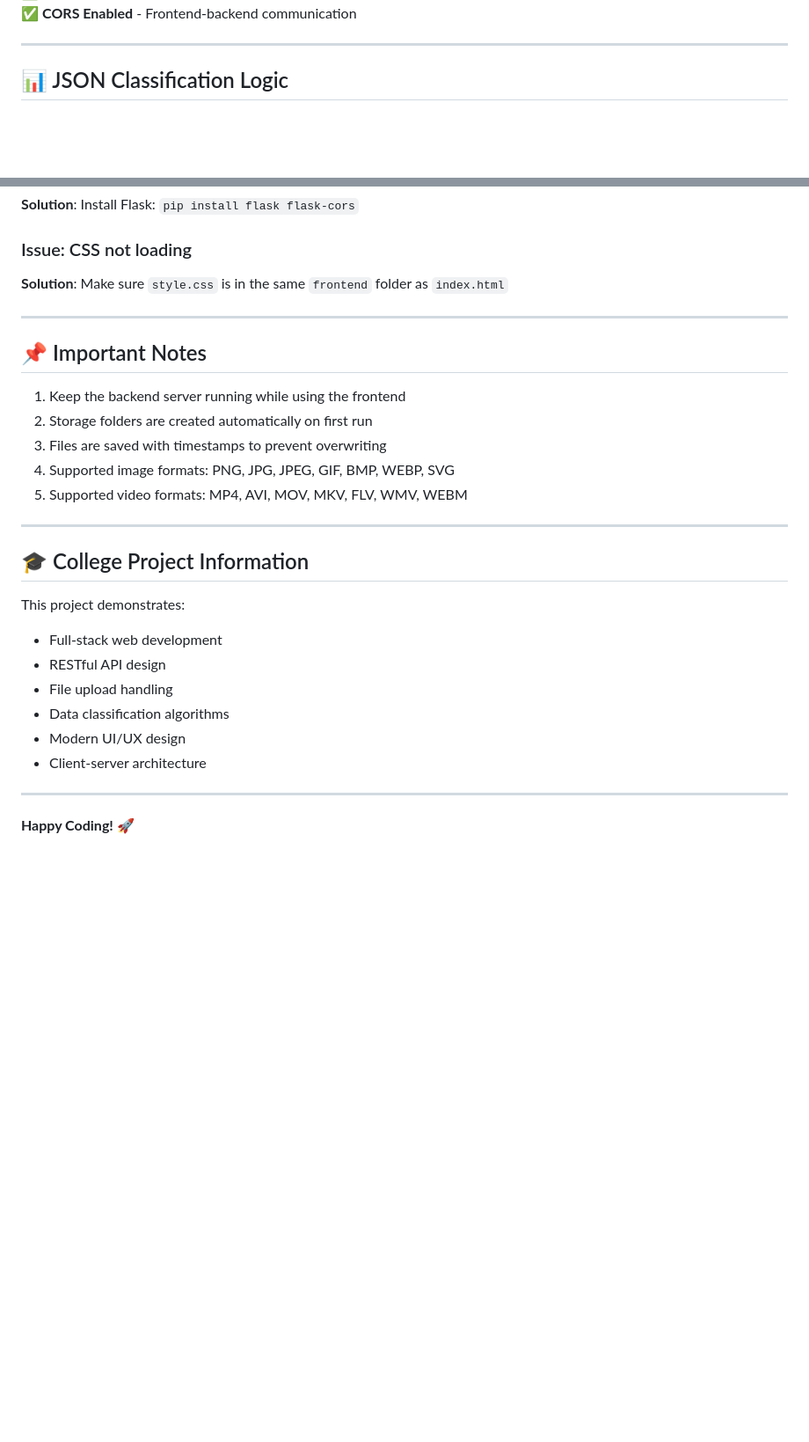
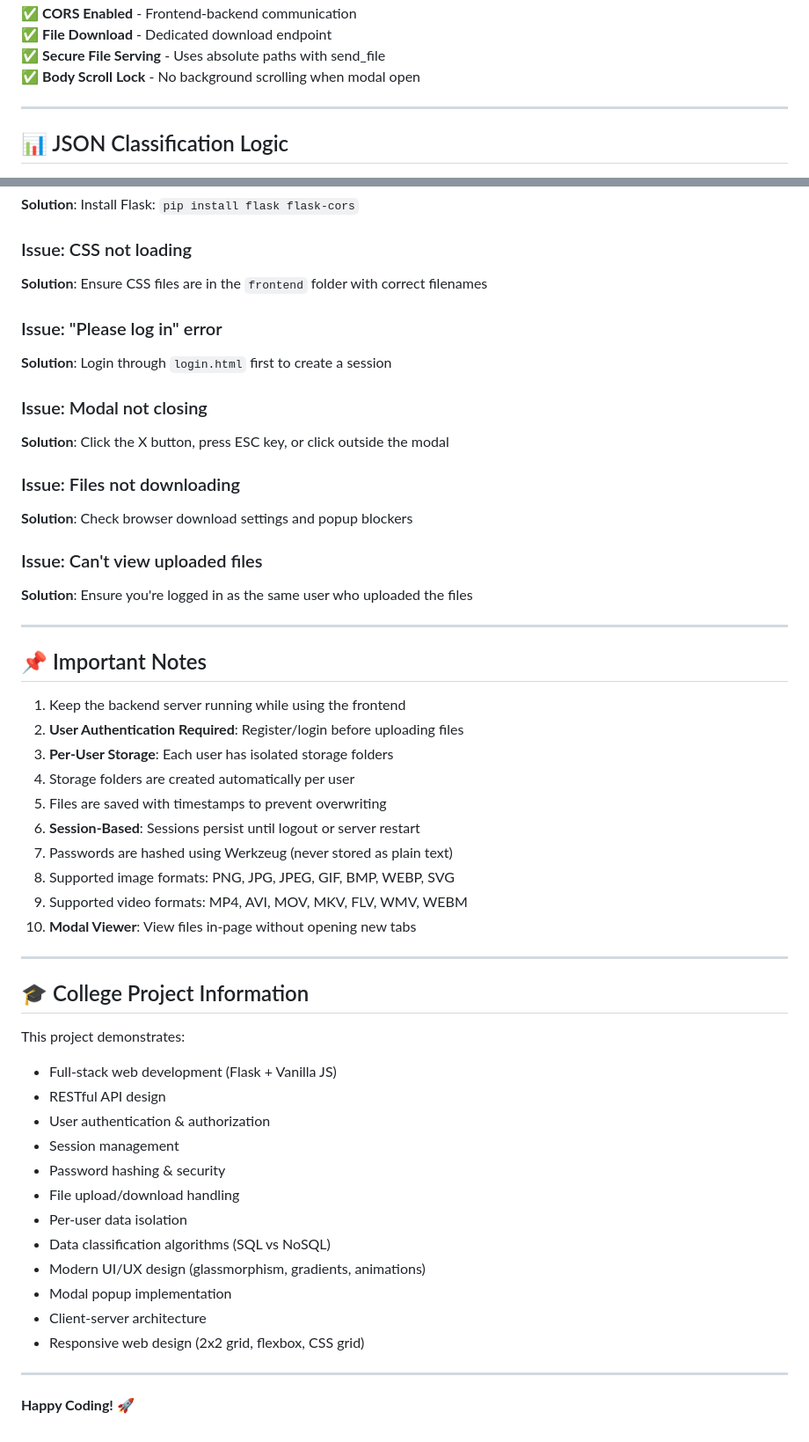
Before and after one commit to Ninja-lgtm/intelligent-multimodal-storage-system, a Markdown page: README.md, 2 parts joined by grey strips. Shown: that part at 88% size. GitHub-like rendering; blank space fills up the shorter version.

```diff
--- a/README.md
+++ b/README.md
@@ -99,4 +136,7 @@ start frontend\index.html
 ✅ **CORS Enabled** - Frontend-backend communication
+✅ **File Download** - Dedicated download endpoint
+✅ **Secure File Serving** - Uses absolute paths with send_file
+✅ **Body Scroll Lock** - No background scrolling when modal open
 
 ---
 
@@ -152,29 +211,52 @@ College Project • November 2025
 **Solution**: Install Flask: `pip install flask flask-cors`
 
 ### Issue: CSS not loading
-**Solution**: Make sure `style.css` is in the same `frontend` folder as `index.html`
+**Solution**: Ensure CSS files are in the `frontend` folder with correct filenames
+
+### Issue: "Please log in" error
+**Solution**: Login through `login.html` first to create a session
+
+### Issue: Modal not closing
+**Solution**: Click the X button, press ESC key, or click outside the modal
+
+### Issue: Files not downloading
+**Solution**: Check browser download settings and popup blockers
+
+### Issue: Can't view uploaded files
+**Solution**: Ensure you're logged in as the same user who uploaded the files
 
 ---
 
 ## 📌 Important Notes
 
 1. Keep the backend server running while using the frontend
-2. Storage folders are created automatically on first run
-3. Files are saved with timestamps to prevent overwriting
-4. Supported image formats: PNG, JPG, JPEG, GIF, BMP, WEBP, SVG
-5. Supported video formats: MP4, AVI, MOV, MKV, FLV, WMV, WEBM
+2. **User Authentication Required**: Register/login before uploading files
+3. **Per-User Storage**: Each user has isolated storage folders
+4. Storage folders are created automatically per user
+5. Files are saved with timestamps to prevent overwriting
+6. **Session-Based**: Sessions persist until logout or server restart
+7. Passwords are hashed using Werkzeug (never stored as plain text)
+8. Supported image formats: PNG, JPG, JPEG, GIF, BMP, WEBP, SVG
+9. Supported video formats: MP4, AVI, MOV, MKV, FLV, WMV, WEBM
+10. **Modal Viewer**: View files in-page without opening new tabs
 
 ---
 
 ## 🎓 College Project Information
 
 This project demonstrates:
-- Full-stack web development
+- Full-stack web development (Flask + Vanilla JS)
 - RESTful API design
-- File upload handling
-- Data classification algorithms
-- Modern UI/UX design
+- User authentication & authorization
+- Session management
+- Password hashing & security
+- File upload/download handling
+- Per-user data isolation
+- Data classification algorithms (SQL vs NoSQL)
+- Modern UI/UX design (glassmorphism, gradients, animations)
+- Modal popup implementation
 - Client-server architecture
+- Responsive web design (2x2 grid, flexbox, CSS grid)
 
 ---
 
```
Also changed, not shown: other parts of README.md (+83 -27 lines).
